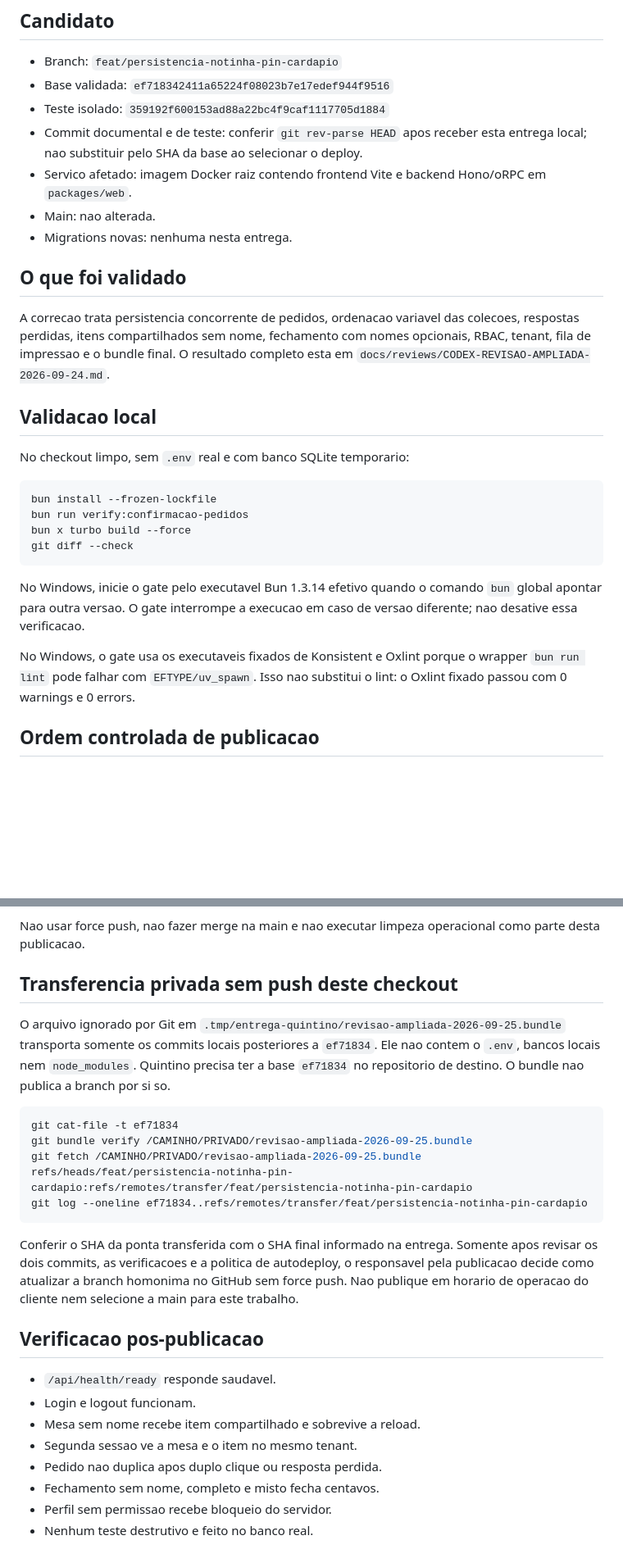
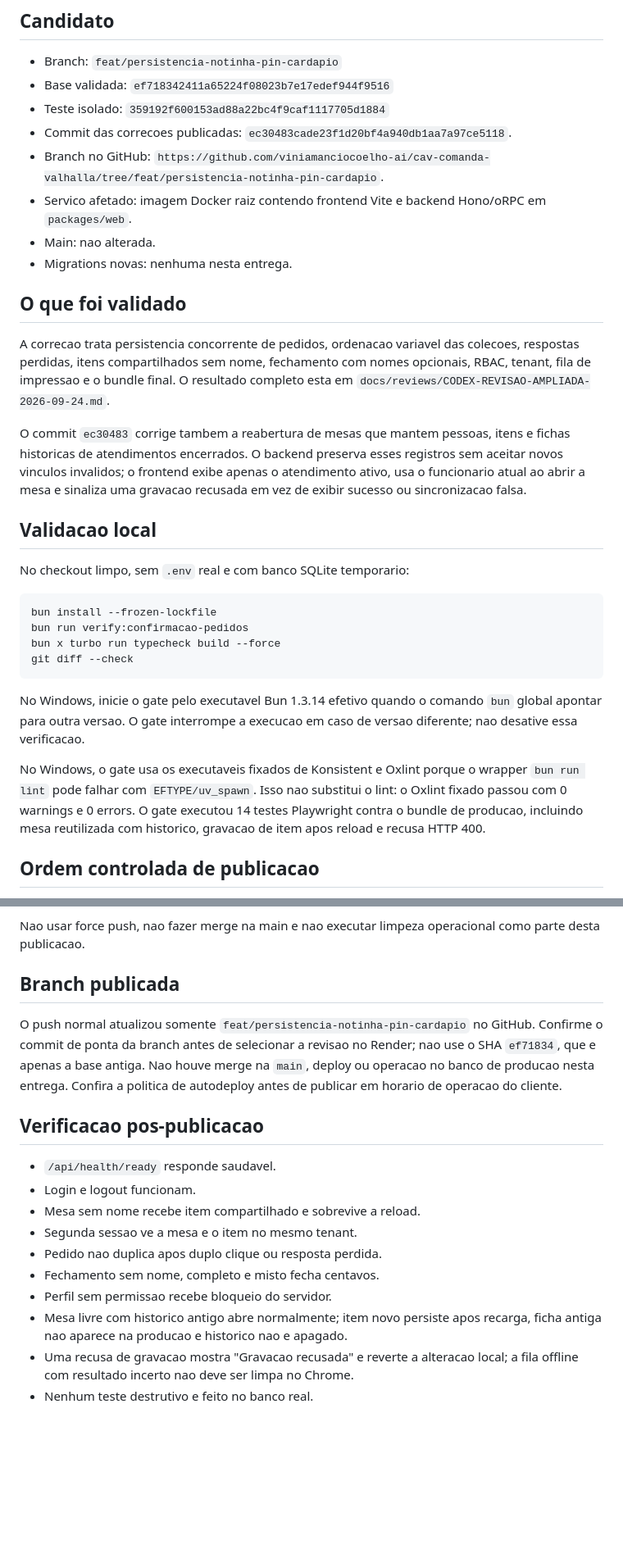
Before and after one commit to viniamanciocoelho-ai/cav-comanda-valhalla, a Markdown page: docs/operacoes/entrega-codex-2026-09-24.md, 2 parts joined by grey strips. Shown at 82% size. Drawn GitHub-style; blank space fills up the shorter version.

Commit message:
docs(operacao): atualizar entrega publicada para Quintino

````diff
--- a/docs/operacoes/entrega-codex-2026-09-24.md
+++ b/docs/operacoes/entrega-codex-2026-09-24.md
@@ -5,8 +5,8 @@
 - Branch: `feat/persistencia-notinha-pin-cardapio`
 - Base validada: `ef718342411a65224f08023b7e17edef944f9516`
 - Teste isolado: `359192f600153ad88a22bc4f9caf1117705d1884`
-- Commit documental e de teste: conferir `git rev-parse HEAD` apos receber
-  esta entrega local; nao substituir pelo SHA da base ao selecionar o deploy.
+- Commit das correcoes publicadas: `ec30483cade23f1d20bf4a940db1aa7a97ce5118`.
+- Branch no GitHub: `https://github.com/viniamanciocoelho-ai/cav-comanda-valhalla/tree/feat/persistencia-notinha-pin-cardapio`.
 - Servico afetado: imagem Docker raiz contendo frontend Vite e backend
   Hono/oRPC em `packages/web`.
 - Main: nao alterada.
@@ -19,6 +19,12 @@ colecoes, respostas perdidas, itens compartilhados sem nome, fechamento com
 nomes opcionais, RBAC, tenant, fila de impressao e o bundle final. O resultado
 completo esta em `docs/reviews/CODEX-REVISAO-AMPLIADA-2026-09-24.md`.
 
+O commit `ec30483` corrige tambem a reabertura de mesas que mantem pessoas,
+itens e fichas historicas de atendimentos encerrados. O backend preserva esses
+registros sem aceitar novos vinculos invalidos; o frontend exibe apenas o
+atendimento ativo, usa o funcionario atual ao abrir a mesa e sinaliza uma
+gravacao recusada em vez de exibir sucesso ou sincronizacao falsa.
+
 ## Validacao local
 
 No checkout limpo, sem `.env` real e com banco SQLite temporario:
@@ -26,7 +32,7 @@ No checkout limpo, sem `.env` real e com banco SQLite temporario:
 ```sh
 bun install --frozen-lockfile
 bun run verify:confirmacao-pedidos
-bun x turbo build --force
+bun x turbo run typecheck build --force
 git diff --check
 ```
 
@@ -37,6 +43,8 @@ de versao diferente; nao desative essa verificacao.
 No Windows, o gate usa os executaveis fixados de Konsistent e Oxlint porque o
 wrapper `bun run lint` pode falhar com `EFTYPE/uv_spawn`. Isso nao substitui o
 lint: o Oxlint fixado passou com 0 warnings e 0 errors.
+O gate executou 14 testes Playwright contra o bundle de producao, incluindo
+mesa reutilizada com historico, gravacao de item apos reload e recusa HTTP 400.
 
 ## Ordem controlada de publicacao
 
@@ -73,26 +81,13 @@ confirmar que nao ha migration nova incompativel.
 Nao usar force push, nao fazer merge na main e nao executar limpeza operacional
 como parte desta publicacao.
 
-## Transferencia privada sem push deste checkout
+## Branch publicada
 
-O arquivo ignorado por Git em
-`.tmp/entrega-quintino/revisao-ampliada-2026-09-25.bundle` transporta somente
-os commits locais posteriores a `ef71834`. Ele nao contem o `.env`, bancos
-locais nem `node_modules`. Quintino precisa ter a base `ef71834` no repositorio
-de destino. O bundle nao publica a branch por si so.
-
-```sh
-git cat-file -t ef71834
-git bundle verify /CAMINHO/PRIVADO/revisao-ampliada-2026-09-25.bundle
-git fetch /CAMINHO/PRIVADO/revisao-ampliada-2026-09-25.bundle refs/heads/feat/persistencia-notinha-pin-cardapio:refs/remotes/transfer/feat/persistencia-notinha-pin-cardapio
-git log --oneline ef71834..refs/remotes/transfer/feat/persistencia-notinha-pin-cardapio
-```
-
-Conferir o SHA da ponta transferida com o SHA final informado na entrega.
-Somente apos revisar os dois commits, as verificacoes e a politica de
-autodeploy, o responsavel pela publicacao decide como atualizar a branch
-homonima no GitHub sem force push. Nao publique em horario de operacao do
-cliente nem selecione a main para este trabalho.
+O push normal atualizou somente `feat/persistencia-notinha-pin-cardapio` no
+GitHub. Confirme o commit de ponta da branch antes de selecionar a revisao no
+Render; nao use o SHA `ef71834`, que e apenas a base antiga. Nao houve merge
+na `main`, deploy ou operacao no banco de producao nesta entrega. Confira a
+politica de autodeploy antes de publicar em horario de operacao do cliente.
 
 ## Verificacao pos-publicacao
 
@@ -103,4 +98,8 @@ cliente nem selecione a main para este trabalho.
 - Pedido nao duplica apos duplo clique ou resposta perdida.
 - Fechamento sem nome, completo e misto fecha centavos.
 - Perfil sem permissao recebe bloqueio do servidor.
+- Mesa livre com historico antigo abre normalmente; item novo persiste apos
+  recarga, ficha antiga nao aparece na producao e historico nao e apagado.
+- Uma recusa de gravacao mostra "Gravacao recusada" e reverte a alteracao local;
+  a fila offline com resultado incerto nao deve ser limpa no Chrome.
 - Nenhum teste destrutivo e feito no banco real.
````
